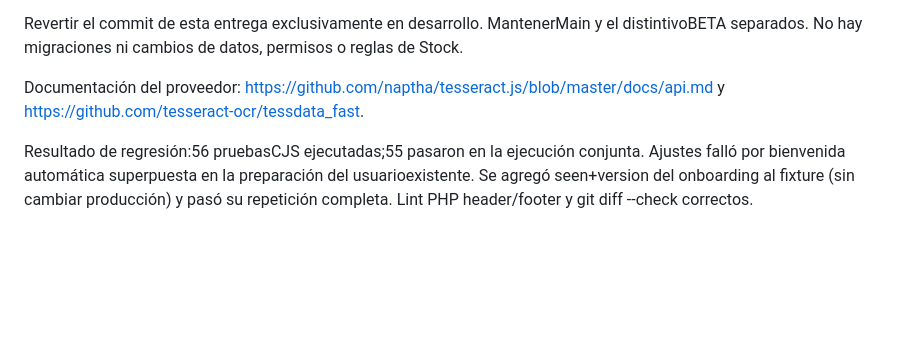
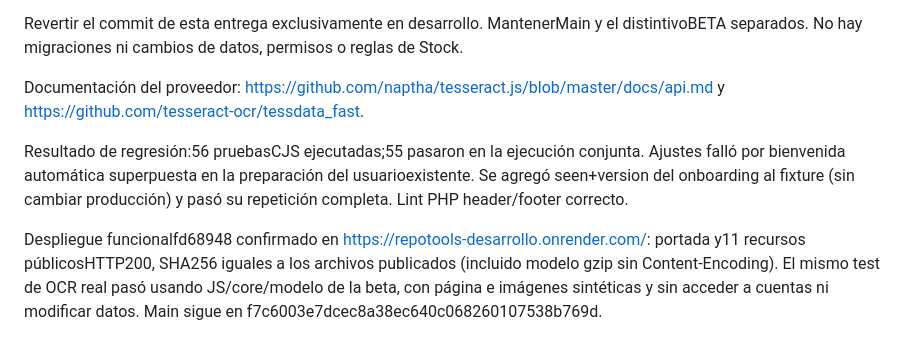
Before and after one commit to totyr77-droid/repotools2, a Markdown page: docs/ESCANER-INTELIGENTE.md, the part around the change. Drawn GitHub-style; blank space fills up the shorter version.

Commit message:
docs(scanner): record beta OCR verification and regression results

```diff
--- a/docs/ESCANER-INTELIGENTE.md
+++ b/docs/ESCANER-INTELIGENTE.md
@@ -43,4 +43,6 @@ Revertir el commit de esta entrega exclusivamente en desarrollo. MantenerMain y
 
 Documentación del proveedor: https://github.com/naptha/tesseract.js/blob/master/docs/api.md y https://github.com/tesseract-ocr/tessdata_fast.
 
-Resultado de regresión:56 pruebasCJS ejecutadas;55 pasaron en la ejecución conjunta. Ajustes falló por bienvenida automática superpuesta en la preparación del usuarioexistente. Se agregó seen+version del onboarding al fixture (sin cambiar producción) y pasó su repetición completa. Lint PHP header/footer y git diff --check correctos.
+Resultado de regresión:56 pruebasCJS ejecutadas;55 pasaron en la ejecución conjunta. Ajustes falló por bienvenida automática superpuesta en la preparación del usuarioexistente. Se agregó seen+version del onboarding al fixture (sin cambiar producción) y pasó su repetición completa. Lint PHP header/footer correcto.
+
+Despliegue funcionalfd68948 confirmado en https://repotools-desarrollo.onrender.com/: portada y11 recursos públicosHTTP200, SHA256 iguales a los archivos publicados (incluido modelo gzip sin Content-Encoding). El mismo test de OCR real pasó usando JS/core/modelo de la beta, con página e imágenes sintéticas y sin acceder a cuentas ni modificar datos. Main sigue en f7c6003e7dcec8a38ec640c068260107538b769d.
```
Also changed, not shown: PENDIENTES.md (+1 -1 lines).
